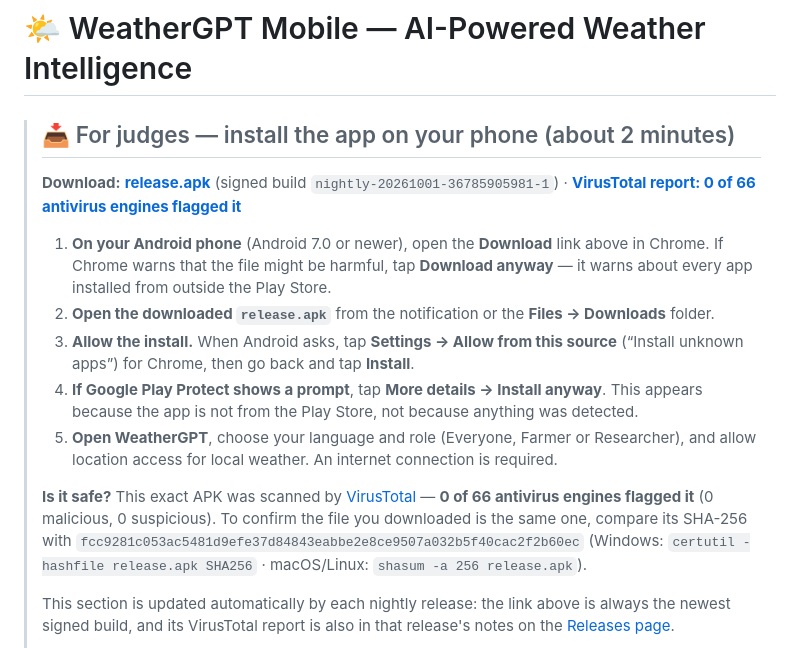
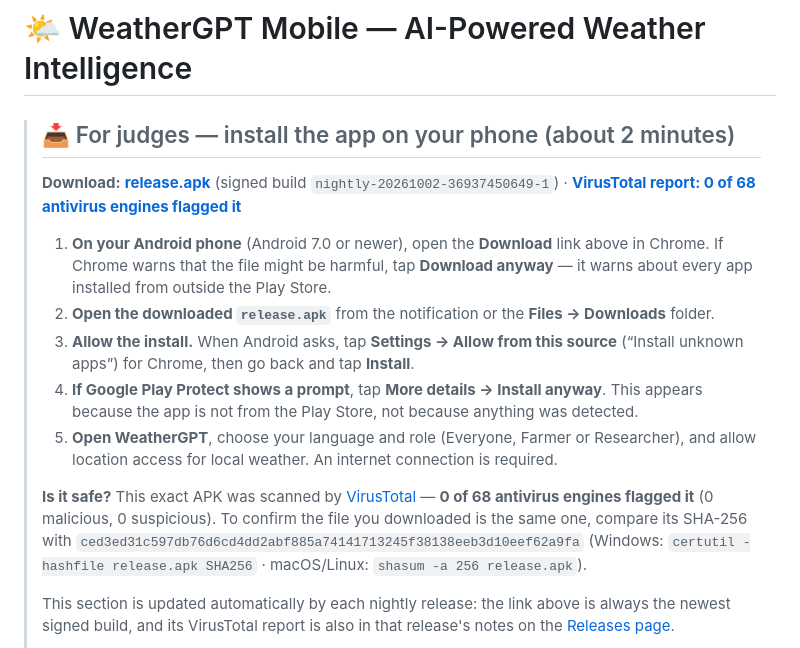
Before and after one commit to omsenjalia/weathergpt-app, a Markdown page: README.md, the part around the change. GitHub-like rendering.

Commit message:
README: judges' download -> nightly-20261002-36937450649-1

```diff
--- a/README.md
+++ b/README.md
@@ -3,7 +3,7 @@
 > ## 📥 For judges — install the app on your phone (about 2 minutes)
 >
 > <!-- judges-download:start -->
-> **Download:** [**release.apk**](https://github.com/omsenjalia/weathergpt-app/releases/download/nightly-20261001-36785905981-1/release.apk) (signed build `nightly-20261001-36785905981-1`)  ·  **[VirusTotal report: 0 of 66 antivirus engines flagged it](https://www.virustotal.com/gui/file/fcc9281c053ac5481d9efe37d84843eabbe2e8ce9507a032b5f40cac2f2b60ec)**
+> **Download:** [**release.apk**](https://github.com/omsenjalia/weathergpt-app/releases/download/nightly-20261002-36937450649-1/release.apk) (signed build `nightly-20261002-36937450649-1`)  ·  **[VirusTotal report: 0 of 68 antivirus engines flagged it](https://www.virustotal.com/gui/file/ced3ed31c597db76d6cd4dd2abf885a74141713245f38138eeb3d10eef62a9fa)**
 > <!-- judges-download:end -->
 >
 > 1. **On your Android phone** (Android 7.0 or newer), open the **Download** link above in Chrome.
@@ -14,9 +14,9 @@
 > 5. **Open WeatherGPT**, choose your language and role (Everyone, Farmer or Researcher), and allow location access for local weather. An internet connection is required.
 >
 > <!-- judges-safety:start -->
-> **Is it safe?** This exact APK was scanned by [VirusTotal](https://www.virustotal.com/gui/file/fcc9281c053ac5481d9efe37d84843eabbe2e8ce9507a032b5f40cac2f2b60ec) — **0 of 66 antivirus engines flagged it** (0 malicious, 0 suspicious).
+> **Is it safe?** This exact APK was scanned by [VirusTotal](https://www.virustotal.com/gui/file/ced3ed31c597db76d6cd4dd2abf885a74141713245f38138eeb3d10eef62a9fa) — **0 of 68 antivirus engines flagged it** (0 malicious, 0 suspicious).
 > To confirm the file you downloaded is the same one, compare its SHA-256 with
-> `fcc9281c053ac5481d9efe37d84843eabbe2e8ce9507a032b5f40cac2f2b60ec`
+> `ced3ed31c597db76d6cd4dd2abf885a74141713245f38138eeb3d10eef62a9fa`
 > (Windows: `certutil -hashfile release.apk SHA256` · macOS/Linux: `shasum -a 256 release.apk`).
 > <!-- judges-safety:end -->
 >
```
